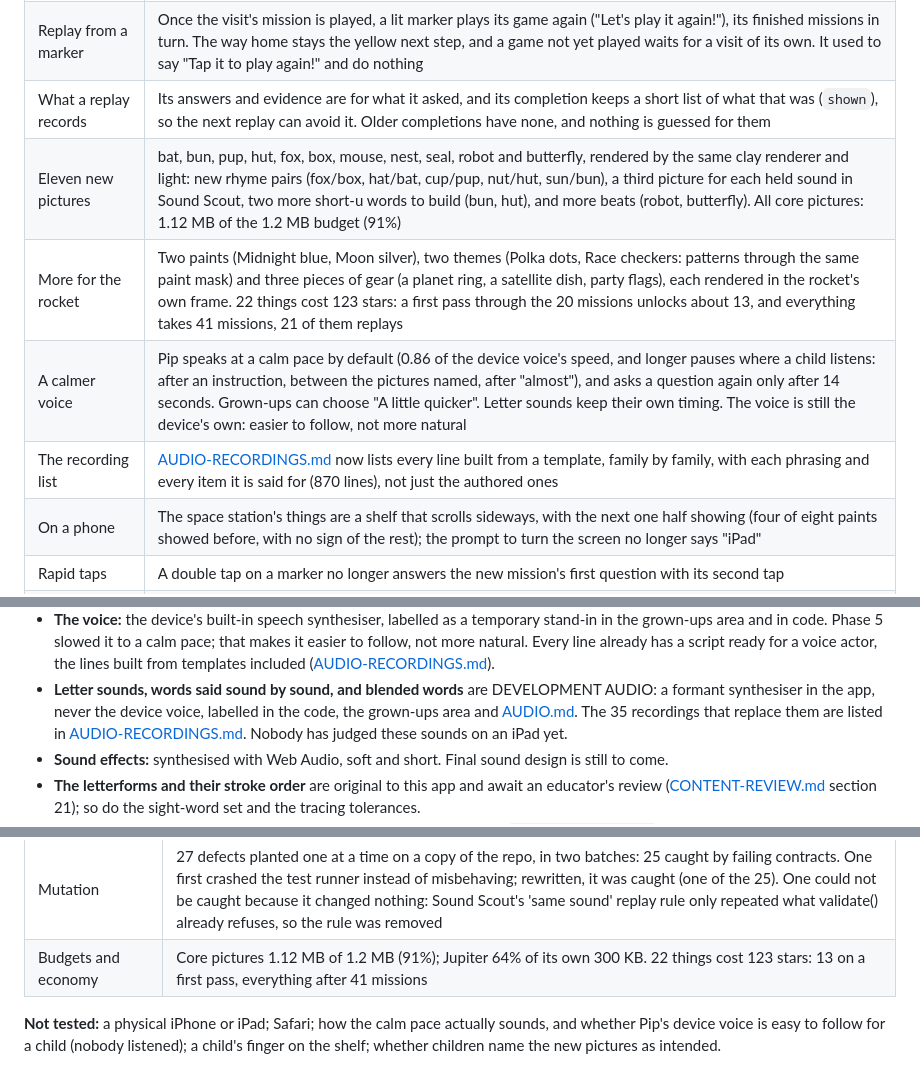
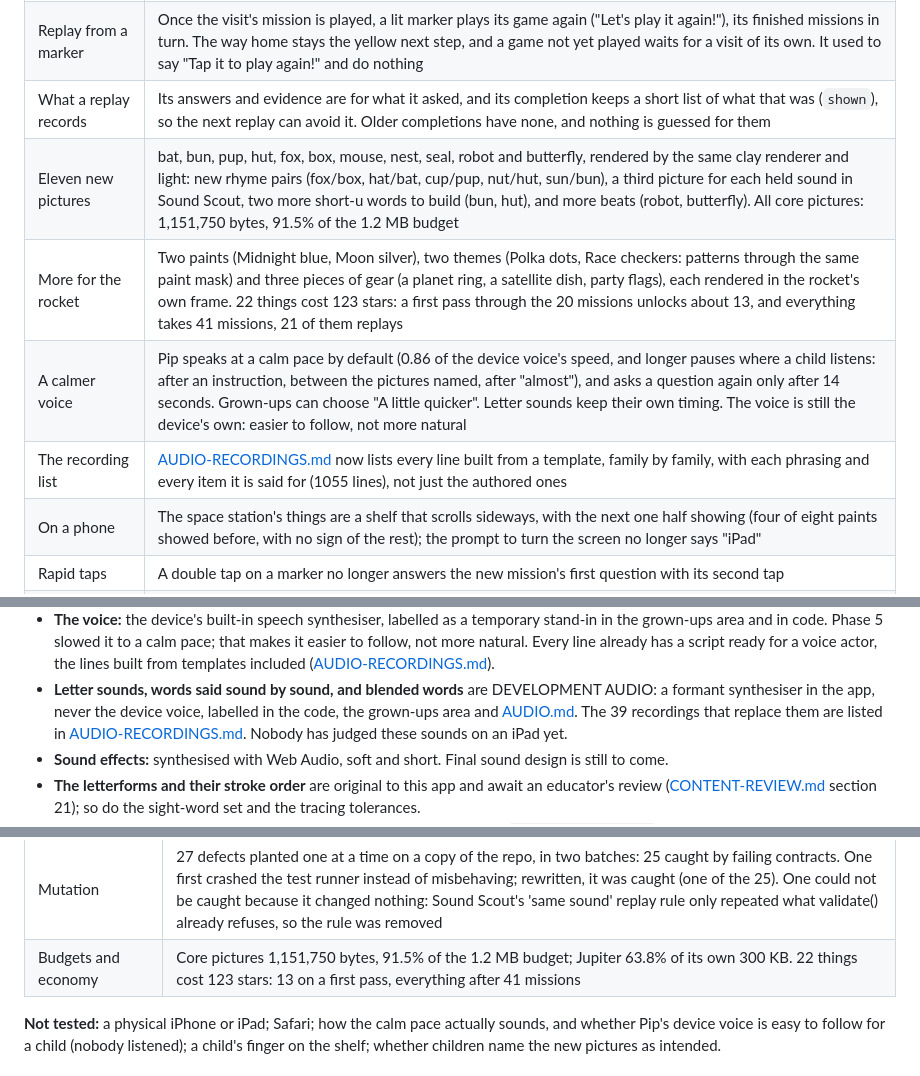
Before and after one commit to morecobrax-dot/space-kindergarten, a Markdown page: docs/PRODUCT.md, 3 parts joined by grey strips. Drawn GitHub-style.

Commit message:
Docs: correct three v0.7.0 figures in PRODUCT.md
The core pictures are 1,151,750 bytes (91.5% of the budget), not
"1.12 MB"; the recording list holds 1055 template-built lines once the
new words joined the replay pools, not 870; and 39 recordings replace
development audio, not 35. No app file changes.

Co-Authored-By: Claude Opus 5.5 <noreply@anthropic.com>

```diff
--- a/docs/PRODUCT.md
+++ b/docs/PRODUCT.md
@@ -61,10 +61,10 @@ the child's choices are the same taps as before.
 | Replays ask afresh | A mission's first play is always as written. Once finished, a replay keeps its shape — as many rounds, the guided round in place, the same case and direction, sound, vowel, level and number of beats, and every review round with its own rule — and draws each other round from the mission's own list, by the run's seed. Within a run nothing comes back while the list has more; what the last run asked waits its turn, and a replay never starts as the last one did. A list too small repeats honestly. Moon Writer keeps its stroke order. A replay never adds a letter or a sound the mission does not teach |
 | Replay from a marker | Once the visit's mission is played, a lit marker plays its game again ("Let's play it again!"), its finished missions in turn. The way home stays the yellow next step, and a game not yet played waits for a visit of its own. It used to say "Tap it to play again!" and do nothing |
 | What a replay records | Its answers and evidence are for what it asked, and its completion keeps a short list of what that was (`shown`), so the next replay can avoid it. Older completions have none, and nothing is guessed for them |
-| Eleven new pictures | bat, bun, pup, hut, fox, box, mouse, nest, seal, robot and butterfly, rendered by the same clay renderer and light: new rhyme pairs (fox/box, hat/bat, cup/pup, nut/hut, sun/bun), a third picture for each held sound in Sound Scout, two more short-u words to build (bun, hut), and more beats (robot, butterfly). All core pictures: 1.12 MB of the 1.2 MB budget (91%) |
+| Eleven new pictures | bat, bun, pup, hut, fox, box, mouse, nest, seal, robot and butterfly, rendered by the same clay renderer and light: new rhyme pairs (fox/box, hat/bat, cup/pup, nut/hut, sun/bun), a third picture for each held sound in Sound Scout, two more short-u words to build (bun, hut), and more beats (robot, butterfly). All core pictures: 1,151,750 bytes, 91.5% of the 1.2 MB budget |
 | More for the rocket | Two paints (Midnight blue, Moon silver), two themes (Polka dots, Race checkers: patterns through the same paint mask) and three pieces of gear (a planet ring, a satellite dish, party flags), each rendered in the rocket's own frame. 22 things cost 123 stars: a first pass through the 20 missions unlocks about 13, and everything takes 41 missions, 21 of them replays |
 | A calmer voice | Pip speaks at a calm pace by default (0.86 of the device voice's speed, and longer pauses where a child listens: after an instruction, between the pictures named, after "almost"), and asks a question again only after 14 seconds. Grown-ups can choose "A little quicker". Letter sounds keep their own timing. The voice is still the device's own: easier to follow, not more natural |
-| The recording list | [AUDIO-RECORDINGS.md](AUDIO-RECORDINGS.md) now lists every line built from a template, family by family, with each phrasing and every item it is said for (870 lines), not just the authored ones |
+| The recording list | [AUDIO-RECORDINGS.md](AUDIO-RECORDINGS.md) now lists every line built from a template, family by family, with each phrasing and every item it is said for (1055 lines), not just the authored ones |
 | On a phone | The space station's things are a shelf that scrolls sideways, with the next one half showing (four of eight paints showed before, with no sign of the rest); the prompt to turn the screen no longer says "iPad" |
 | Rapid taps | A double tap on a marker no longer answers the new mission's first question with its second tap |
 | Back from the background | A question the app was in the middle of when it went to the background is asked again when it comes back, and Pip's nudge waits afresh; before, the round sat silent and was never asked again |
@@ -289,7 +289,7 @@ These are never planned:
   templates included ([AUDIO-RECORDINGS.md](AUDIO-RECORDINGS.md)).
 - **Letter sounds, words said sound by sound, and blended words** are
   DEVELOPMENT AUDIO: a formant synthesiser in the app, never the device voice,
-  labelled in the code, the grown-ups area and [AUDIO.md](AUDIO.md). The 35
+  labelled in the code, the grown-ups area and [AUDIO.md](AUDIO.md). The 39
   recordings that replace them are listed in
   [AUDIO-RECORDINGS.md](AUDIO-RECORDINGS.md). Nobody has judged these sounds
   on an iPad yet.
@@ -347,7 +347,7 @@ heard.**
 | Offline | The network cut and the server stopped: v0.7.0 started, all 14 new pictures and gear were cached, and Mars was played |
 | Contracts | `npm run verify`: 1570 passed, 0 failed; config verify ok. New: contract 59 (replays), 60 (pace), 61 (the phone), 62 (back from the background) |
 | Mutation | 27 defects planted one at a time on a copy of the repo, in two batches: 25 caught by failing contracts. One first crashed the test runner instead of misbehaving; rewritten, it was caught (one of the 25). One could not be caught because it changed nothing: Sound Scout's 'same sound' replay rule only repeated what validate() already refuses, so the rule was removed |
-| Budgets and economy | Core pictures 1.12 MB of 1.2 MB (91%); Jupiter 64% of its own 300 KB. 22 things cost 123 stars: 13 on a first pass, everything after 41 missions |
+| Budgets and economy | Core pictures 1,151,750 bytes, 91.5% of the 1.2 MB budget; Jupiter 63.8% of its own 300 KB. 22 things cost 123 stars: 13 on a first pass, everything after 41 missions |
 
 **Not tested:** a physical iPhone or iPad; Safari; how the calm pace
 actually sounds, and whether Pip's device voice is easy to follow for a
```
